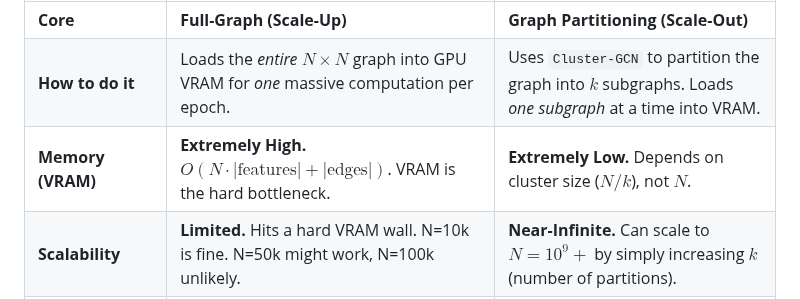
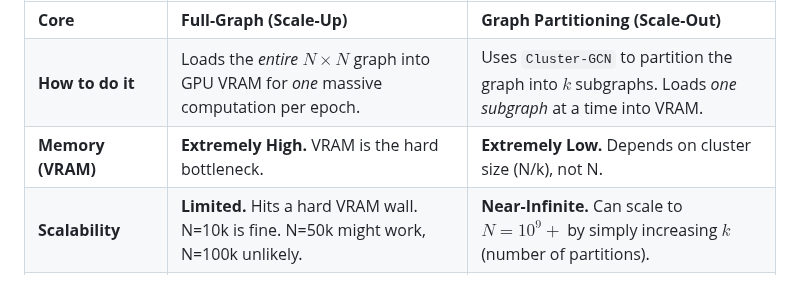
Before and after one commit to XORBKPT/GCP_Hybrid_Neural_Renormalization_Group_Model_RH_Exploration, a Markdown page: Team_Notes.md, the part around the change. GitHub-like rendering.

```diff
--- a/Team_Notes.md
+++ b/Team_Notes.md
@@ -10,7 +10,7 @@ Choice: **scale-up vs. scale-out** - do both - an exploration with A/B testing.
 | :--- | :--- | :--- |
 | **Core** | **Full-Graph (Scale-Up)** | **Graph Partitioning (Scale-Out)** |
 | **How to do it** | Loads the *entire* $N \times N$ graph into GPU VRAM for *one* massive computation per epoch. | Uses `Cluster-GCN` to partition the graph into $k$ subgraphs. Loads *one subgraph* at a time into VRAM. |
-| **Memory (VRAM)** | **Extremely High.** $O(N \cdot |\text{features}| + |\text{edges}|)$. VRAM is the hard bottleneck. | **Extremely Low.** Depends on cluster size ($N/k$), not $N$. |
+| **Memory (VRAM)** | **Extremely High.** VRAM is the hard bottleneck. | **Extremely Low.** Depends on cluster size (N/k), not N. |
 | **Scalability** | **Limited.** Hits a hard VRAM wall. N=10k is fine. N=50k might work, N=100k unlikely. | **Near-Infinite.** Can scale to $N = 10^9+$ by simply increasing $k$ (number of partitions). |
 | **Dependencies** | Self-contained (PyTorch, SciPy). | **Requires PyTorch Geometric (PyG)** and its sparse dependencies. |
 | **Training** | **Stable & Deterministic.** The gradient is computed from the *entire* dataset at once. | **Stochastic & Fast.** Each epoch is fast, but gradients are "noisier," as they come from subgraphs. |
```
